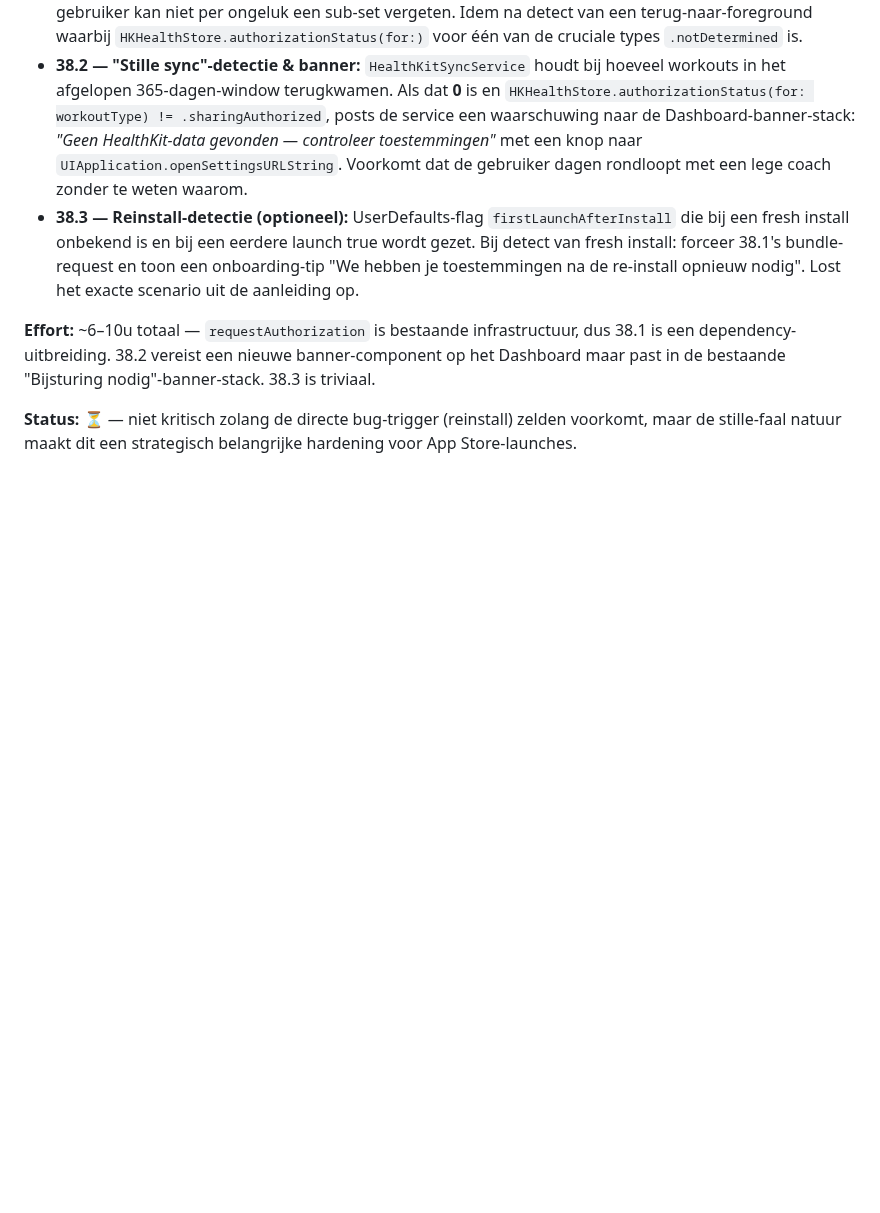
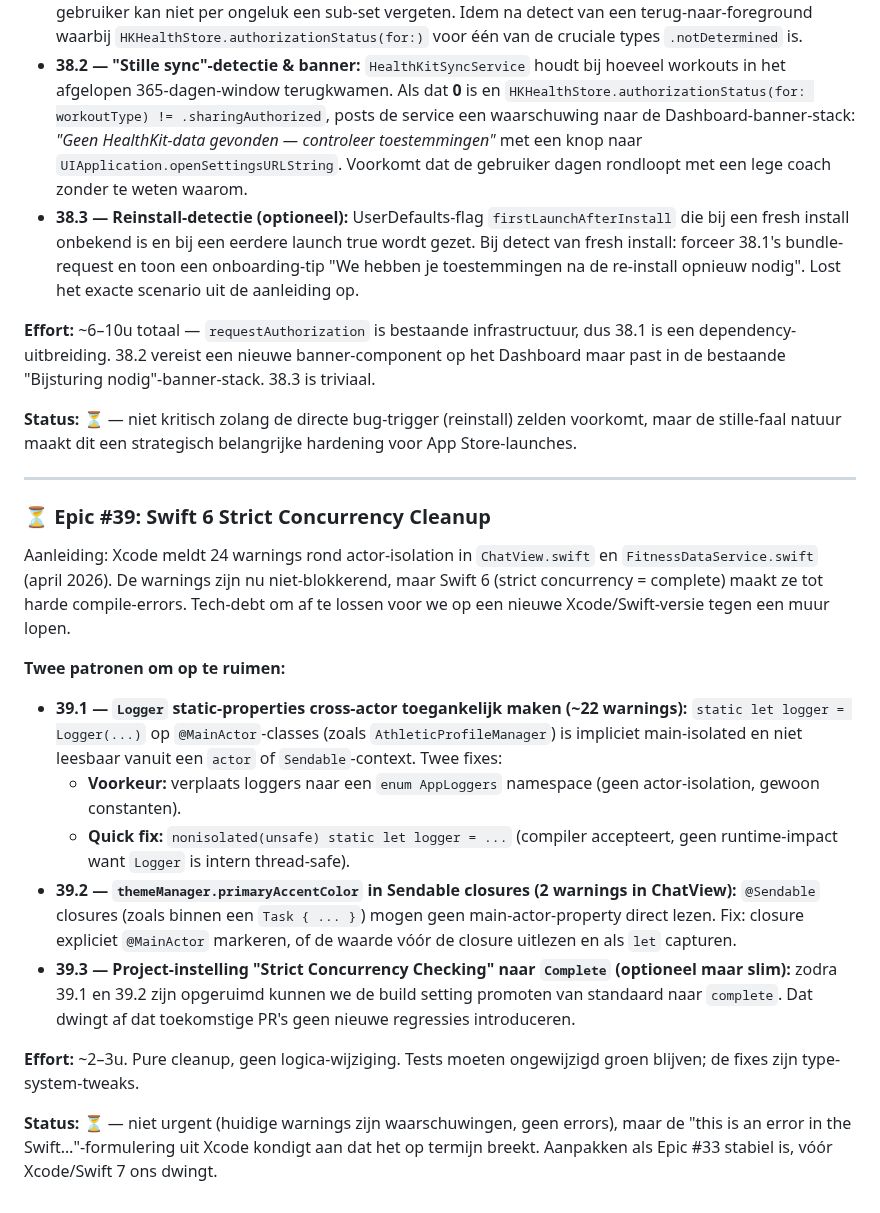
Before and after one commit to markclausing/vibecoach, a Markdown page: docs/ROADMAP.md, the part around the change. GitHub-like rendering; blank space fills up the shorter version.

Commit message:
docs: voeg Epic #39 toe — Swift 6 Strict Concurrency Cleanup
Aanleiding: 24 actor-isolation warnings opgemerkt in Xcode (april 2026), vooral
'Main actor-isolated property/static cannot be referenced from a Sendable closure'
in ChatView.swift en FitnessDataService.swift. Niet-blokkerend nu, harde errors
onder Swift 6 strict concurrency. Drie sub-stories: logger-statics naar enum-
namespace, Sendable-closures in ChatView fixen, en de project-build-setting
promoten naar 'Complete' om regressies te voorkomen.

```diff
--- a/docs/ROADMAP.md
+++ b/docs/ROADMAP.md
@@ -366,3 +366,21 @@ Aanleiding: een echte gebruiker (april 2026) deed een app-reinstall waarna iOS d
 **Effort:** ~6–10u totaal — `requestAuthorization` is bestaande infrastructuur, dus 38.1 is een dependency-uitbreiding. 38.2 vereist een nieuwe banner-component op het Dashboard maar past in de bestaande "Bijsturing nodig"-banner-stack. 38.3 is triviaal.
 
 **Status:** ⏳ — niet kritisch zolang de directe bug-trigger (reinstall) zelden voorkomt, maar de stille-faal natuur maakt dit een strategisch belangrijke hardening voor App Store-launches.
+
+---
+
+### ⏳ Epic #39: Swift 6 Strict Concurrency Cleanup
+
+Aanleiding: Xcode meldt 24 warnings rond actor-isolation in `ChatView.swift` en `FitnessDataService.swift` (april 2026). De warnings zijn nu niet-blokkerend, maar Swift 6 (strict concurrency = complete) maakt ze tot harde compile-errors. Tech-debt om af te lossen voor we op een nieuwe Xcode/Swift-versie tegen een muur lopen.
+
+**Twee patronen om op te ruimen:**
+
+* **39.1 — `Logger` static-properties cross-actor toegankelijk maken (~22 warnings):** `static let logger = Logger(...)` op `@MainActor`-classes (zoals `AthleticProfileManager`) is impliciet main-isolated en niet leesbaar vanuit een `actor` of `Sendable`-context. Twee fixes:
+  - **Voorkeur:** verplaats loggers naar een `enum AppLoggers` namespace (geen actor-isolation, gewoon constanten).
+  - **Quick fix:** `nonisolated(unsafe) static let logger = ...` (compiler accepteert, geen runtime-impact want `Logger` is intern thread-safe).
+* **39.2 — `themeManager.primaryAccentColor` in Sendable closures (2 warnings in ChatView):** `@Sendable` closures (zoals binnen een `Task { ... }`) mogen geen main-actor-property direct lezen. Fix: closure expliciet `@MainActor` markeren, of de waarde vóór de closure uitlezen en als `let` capturen.
+* **39.3 — Project-instelling "Strict Concurrency Checking" naar `Complete` (optioneel maar slim):** zodra 39.1 en 39.2 zijn opgeruimd kunnen we de build setting promoten van standaard naar `complete`. Dat dwingt af dat toekomstige PR's geen nieuwe regressies introduceren.
+
+**Effort:** ~2–3u. Pure cleanup, geen logica-wijziging. Tests moeten ongewijzigd groen blijven; de fixes zijn type-system-tweaks.
+
+**Status:** ⏳ — niet urgent (huidige warnings zijn waarschuwingen, geen errors), maar de "this is an error in the Swift…"-formulering uit Xcode kondigt aan dat het op termijn breekt. Aanpakken als Epic #33 stabiel is, vóór Xcode/Swift 7 ons dwingt.
```
